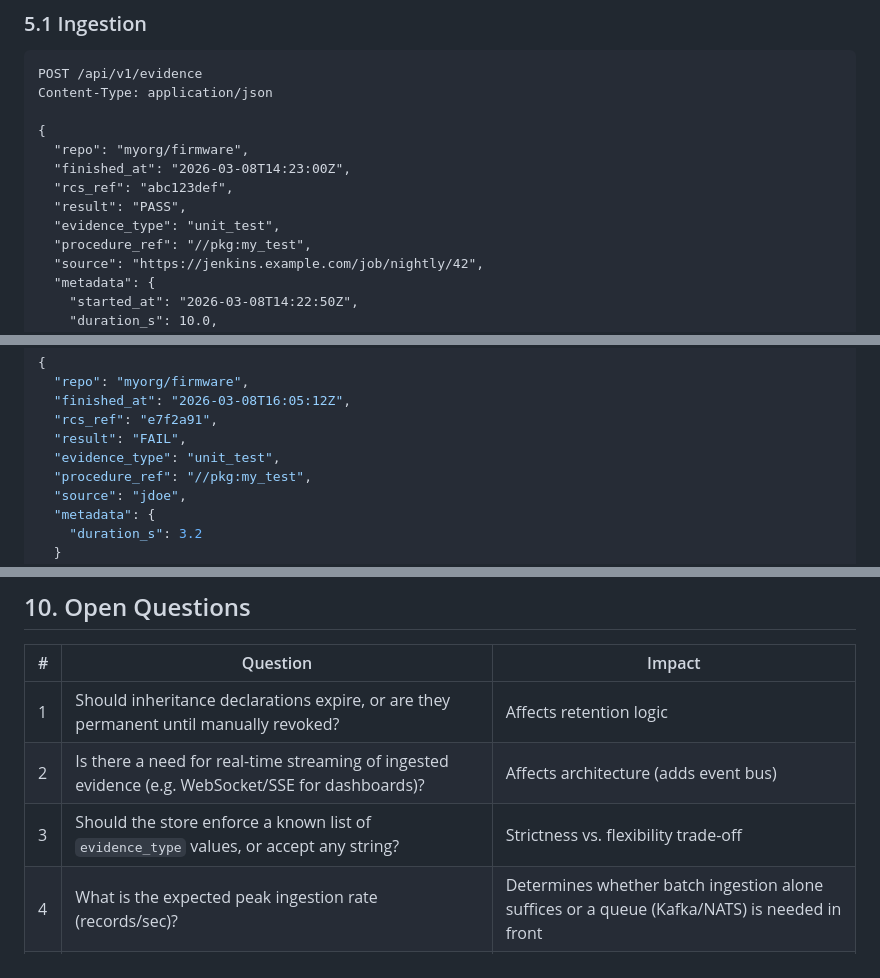
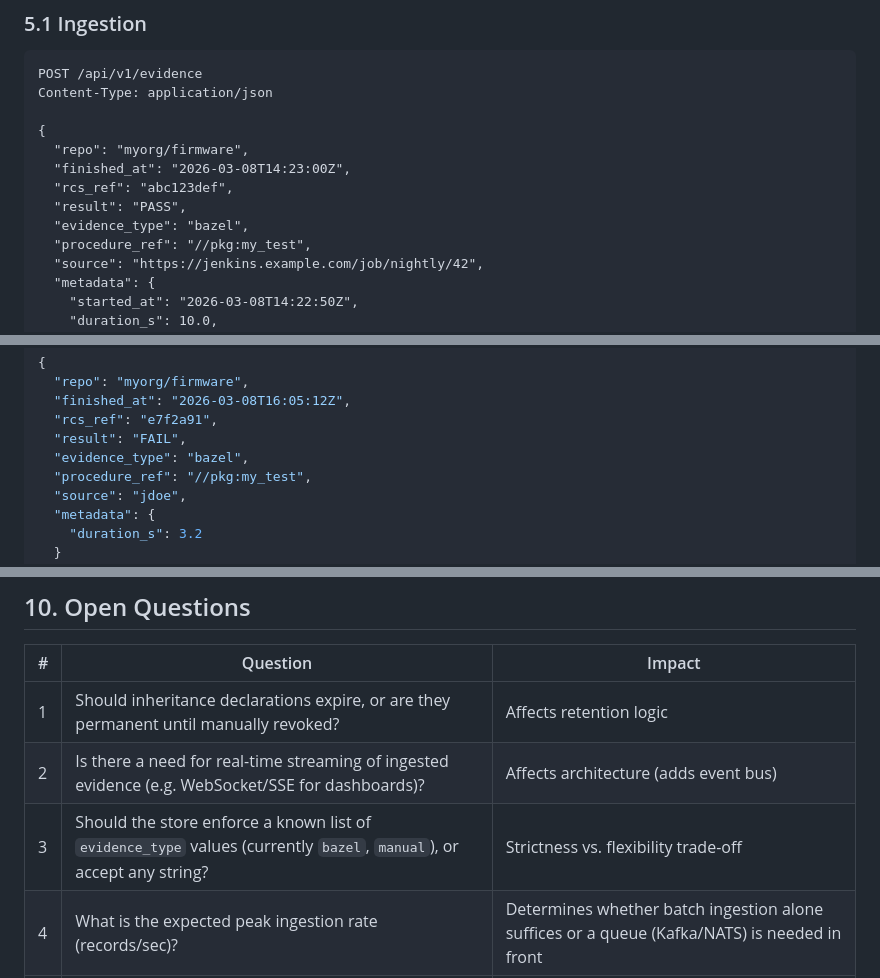
Before and after one commit to nesono/evidence_store, a Markdown page: DESIGN.md, 3 parts joined by grey strips. Drawn GitHub-style.

```diff
--- a/DESIGN.md
+++ b/DESIGN.md
@@ -222,7 +235,7 @@ Content-Type: application/json
   "finished_at": "2026-03-08T14:23:00Z",
   "rcs_ref": "abc123def",
   "result": "PASS",
-  "evidence_type": "unit_test",
+  "evidence_type": "bazel",
   "procedure_ref": "//pkg:my_test",
   "source": "https://jenkins.example.com/job/nightly/42",
   "metadata": {
@@ -242,7 +255,7 @@ Developer workstation example:
   "finished_at": "2026-03-08T16:05:12Z",
   "rcs_ref": "e7f2a91",
   "result": "FAIL",
-  "evidence_type": "unit_test",
+  "evidence_type": "bazel",
   "procedure_ref": "//pkg:my_test",
   "source": "jdoe",
   "metadata": {
@@ -425,6 +438,6 @@ Retention becomes `DROP TABLE evidence_2025_q1` — instantaneous, no row-by-row
 |---|---|---|
 | 1 | Should inheritance declarations expire, or are they permanent until manually revoked? | Affects retention logic |
 | 2 | Is there a need for real-time streaming of ingested evidence (e.g. WebSocket/SSE for dashboards)? | Affects architecture (adds event bus) |
-| 3 | Should the store enforce a known list of `evidence_type` values, or accept any string? | Strictness vs. flexibility trade-off |
+| 3 | Should the store enforce a known list of `evidence_type` values (currently `bazel`, `manual`), or accept any string? | Strictness vs. flexibility trade-off |
 | 4 | What is the expected peak ingestion rate (records/sec)? | Determines whether batch ingestion alone suffices or a queue (Kafka/NATS) is needed in front |
 | 5 | Are there compliance requirements for evidence immutability (e.g. records must never be mutated after ingestion)? | Affects update/delete API surface |
```
Also changed, not shown: other parts of DESIGN.md (+21 -8 lines).
